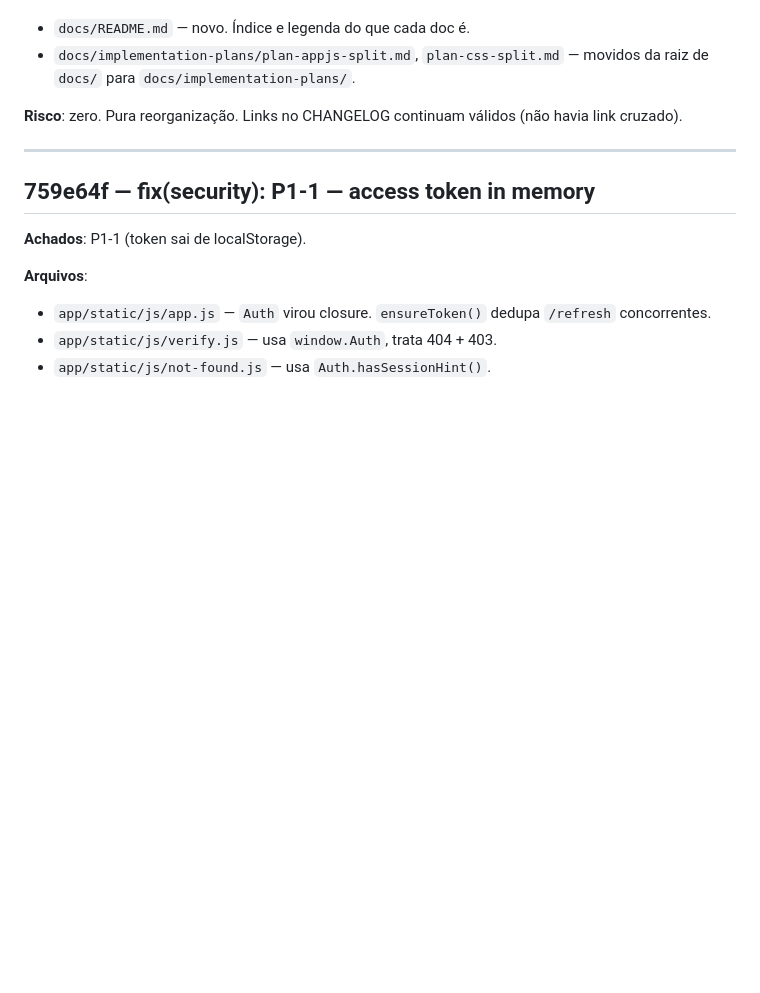
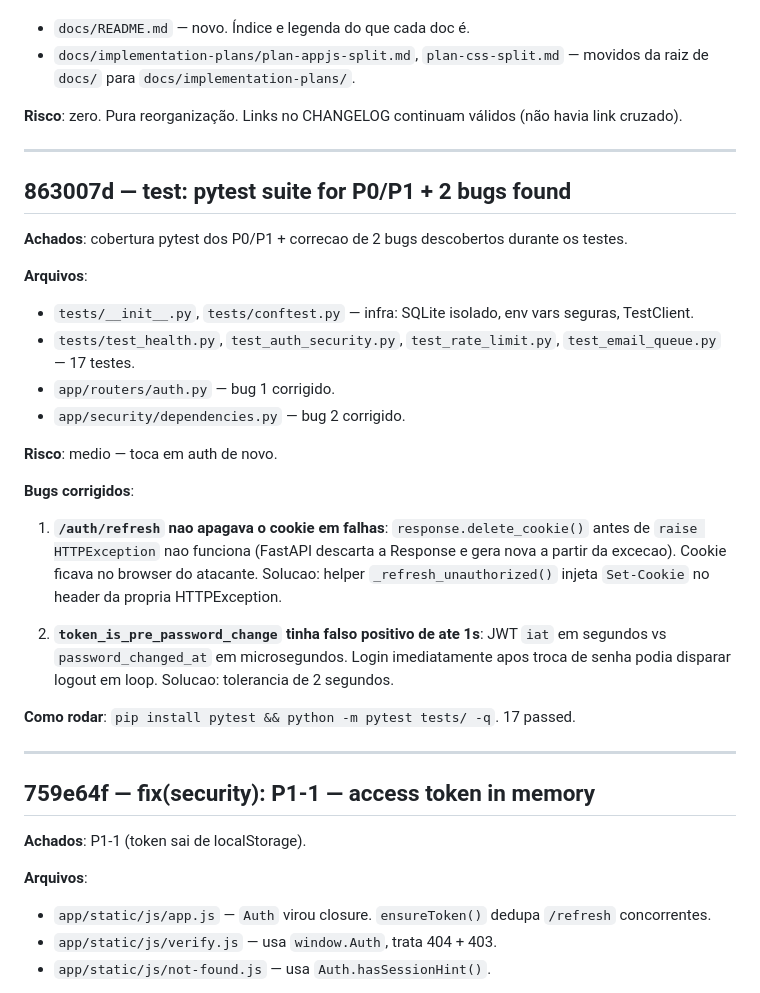
Before and after one commit to guiolindo/Notas-despesas, a Markdown page: docs/CHANGELOG-audit-2026-06.md, the part around one of its changes. Drawn GitHub-style; blank space fills up the shorter version.

```diff
--- a/docs/CHANGELOG-audit-2026-06.md
+++ b/docs/CHANGELOG-audit-2026-06.md
@@ -219,6 +219,28 @@ Range coberto: `26d5574..HEAD` (todos os commits desta fase de auditoria).
 
 ---
 
+## 863007d — test: pytest suite for P0/P1 + 2 bugs found
+
+**Achados**: cobertura pytest dos P0/P1 + correcao de 2 bugs descobertos durante os testes.
+
+**Arquivos**:
+- `tests/__init__.py`, `tests/conftest.py` — infra: SQLite isolado, env vars seguras, TestClient.
+- `tests/test_health.py`, `test_auth_security.py`, `test_rate_limit.py`, `test_email_queue.py` — 17 testes.
+- `app/routers/auth.py` — bug 1 corrigido.
+- `app/security/dependencies.py` — bug 2 corrigido.
+
+**Risco**: medio — toca em auth de novo.
+
+**Bugs corrigidos**:
+
+1. **`/auth/refresh` nao apagava o cookie em falhas**: `response.delete_cookie()` antes de `raise HTTPException` nao funciona (FastAPI descarta a Response e gera nova a partir da excecao). Cookie ficava no browser do atacante. Solucao: helper `_refresh_unauthorized()` injeta `Set-Cookie` no header da propria HTTPException.
+
+2. **`token_is_pre_password_change` tinha falso positivo de ate 1s**: JWT `iat` em segundos vs `password_changed_at` em microsegundos. Login imediatamente apos troca de senha podia disparar logout em loop. Solucao: tolerancia de 2 segundos.
+
+**Como rodar**: `pip install pytest && python -m pytest tests/ -q`. 17 passed.
+
+---
+
 ## 759e64f — fix(security): P1-1 — access token in memory
 
 **Achados**: P1-1 (token sai de localStorage).
```
Also changed, not shown: other parts of docs/CHANGELOG-audit-2026-06.md (+56 -0 lines).
